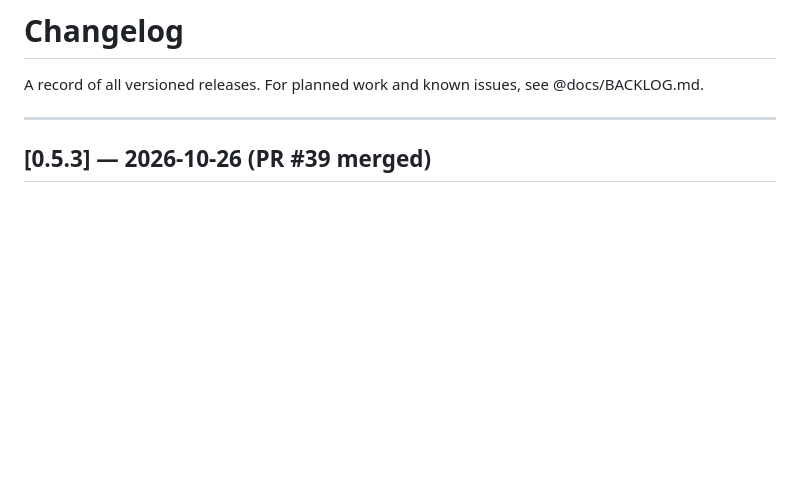
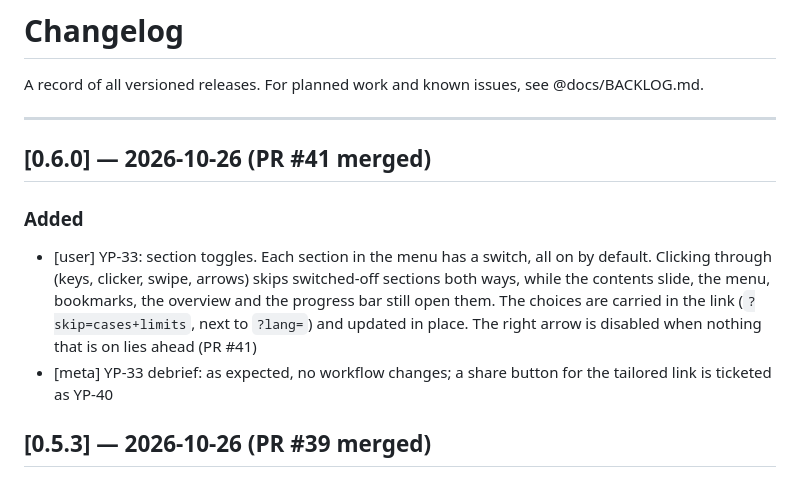
Before and after one commit to lutsenko-yuriy/yab-promo, a Markdown page: docs/CHANGELOG.md, the part around the change. GitHub-like rendering; blank space fills up the shorter version.

Commit message:
chore: release YP-33, version 0.6.0
Co-Authored-By: Claude Opus 5.5 <noreply@anthropic.com>
Claude-Session: https://claude.ai/code/session_018Z5HbJeD5Dt2bskU2UPBC8

```diff
--- a/docs/CHANGELOG.md
+++ b/docs/CHANGELOG.md
@@ -3,6 +3,12 @@
 A record of all versioned releases. For planned work and known issues, see @docs/BACKLOG.md.
 
 ---
+
+## [0.6.0] — 2026-10-26 (PR #41 merged)
+
+### Added
+- [user] YP-33: section toggles. Each section in the menu has a switch, all on by default. Clicking through (keys, clicker, swipe, arrows) skips switched-off sections both ways, while the contents slide, the menu, bookmarks, the overview and the progress bar still open them. The choices are carried in the link (`?skip=cases+limits`, next to `?lang=`) and updated in place. The right arrow is disabled when nothing that is on lies ahead (PR #41)
+- [meta] YP-33 debrief: as expected, no workflow changes; a share button for the tailored link is ticketed as YP-40
 
 ## [0.5.3] — 2026-10-26 (PR #39 merged)
 
```
